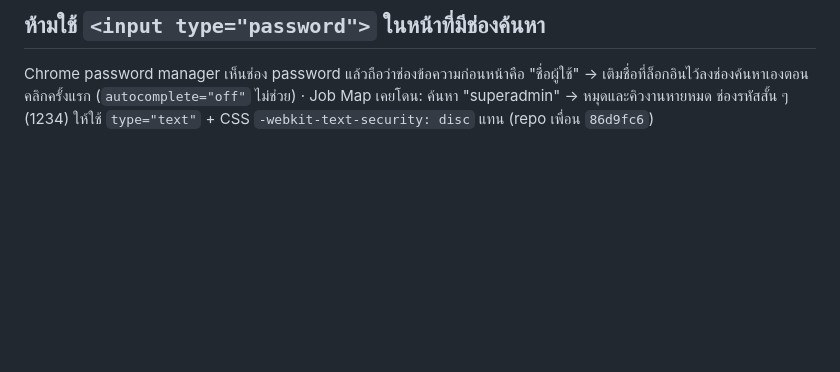
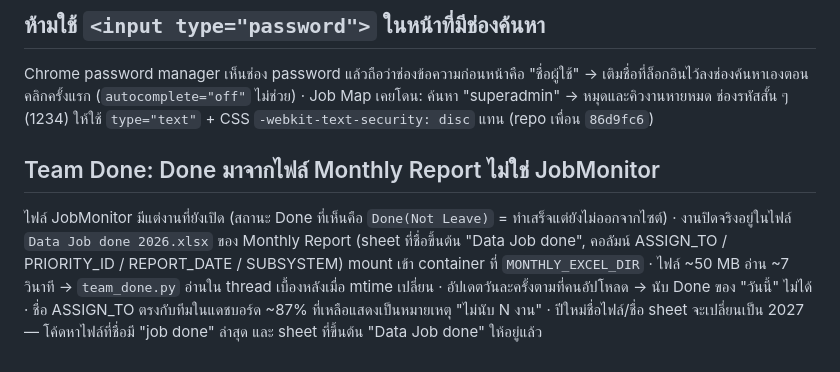
Before and after one commit to mylabjrp2001/ais-osp-dashboard, a Markdown page: .claude/gotchas.md, the part around the change. Drawn GitHub-style; blank space fills up the shorter version.

```diff
--- a/.claude/gotchas.md
+++ b/.claude/gotchas.md
@@ -90,3 +90,11 @@ snapshot เดิมเอา Job ID ของ "แถวแรก" + สถา
 Chrome password manager เห็นช่อง password แล้วถือว่าช่องข้อความก่อนหน้าคือ "ชื่อผู้ใช้" → เติมชื่อที่ล็อกอินไว้ลงช่องค้นหาเองตอนคลิกครั้งแรก
 (`autocomplete="off"` ไม่ช่วย) · Job Map เคยโดน: ค้นหา "superadmin" → หมุดและคิวงานหายหมด
 ช่องรหัสสั้น ๆ (1234) ให้ใช้ `type="text"` + CSS `-webkit-text-security: disc` แทน (repo เพื่อน `86d9fc6`)
+
+## Team Done: Done มาจากไฟล์ Monthly Report ไม่ใช่ JobMonitor
+ไฟล์ JobMonitor มีแต่งานที่ยังเปิด (สถานะ Done ที่เห็นคือ `Done(Not Leave)` = ทำเสร็จแต่ยังไม่ออกจากไซต์) ·
+งานปิดจริงอยู่ในไฟล์ `Data Job done 2026.xlsx` ของ Monthly Report (sheet ที่ชื่อขึ้นต้น "Data Job done", คอลัมน์ ASSIGN_TO /
+PRIORITY_ID / REPORT_DATE / SUBSYSTEM) mount เข้า container ที่ `MONTHLY_EXCEL_DIR` · ไฟล์ ~50 MB อ่าน ~7 วินาที →
+`team_done.py` อ่านใน thread เบื้องหลังเมื่อ mtime เปลี่ยน · อัปเดตวันละครั้งตามที่คนอัปโหลด → นับ Done ของ "วันนี้" ไม่ได้ ·
+ชื่อ ASSIGN_TO ตรงกับทีมในแดชบอร์ด ~87% ที่เหลือแสดงเป็นหมายเหตุ "ไม่นับ N งาน"
+· ปีใหม่ชื่อไฟล์/ชื่อ sheet จะเปลี่ยนเป็น 2027 — โค้ดหาไฟล์ที่ชื่อมี "job done" ล่าสุด และ sheet ที่ขึ้นต้น "Data Job done" ให้อยู่แล้ว
```
Also changed, not shown: README.md (+3 -0 lines).
